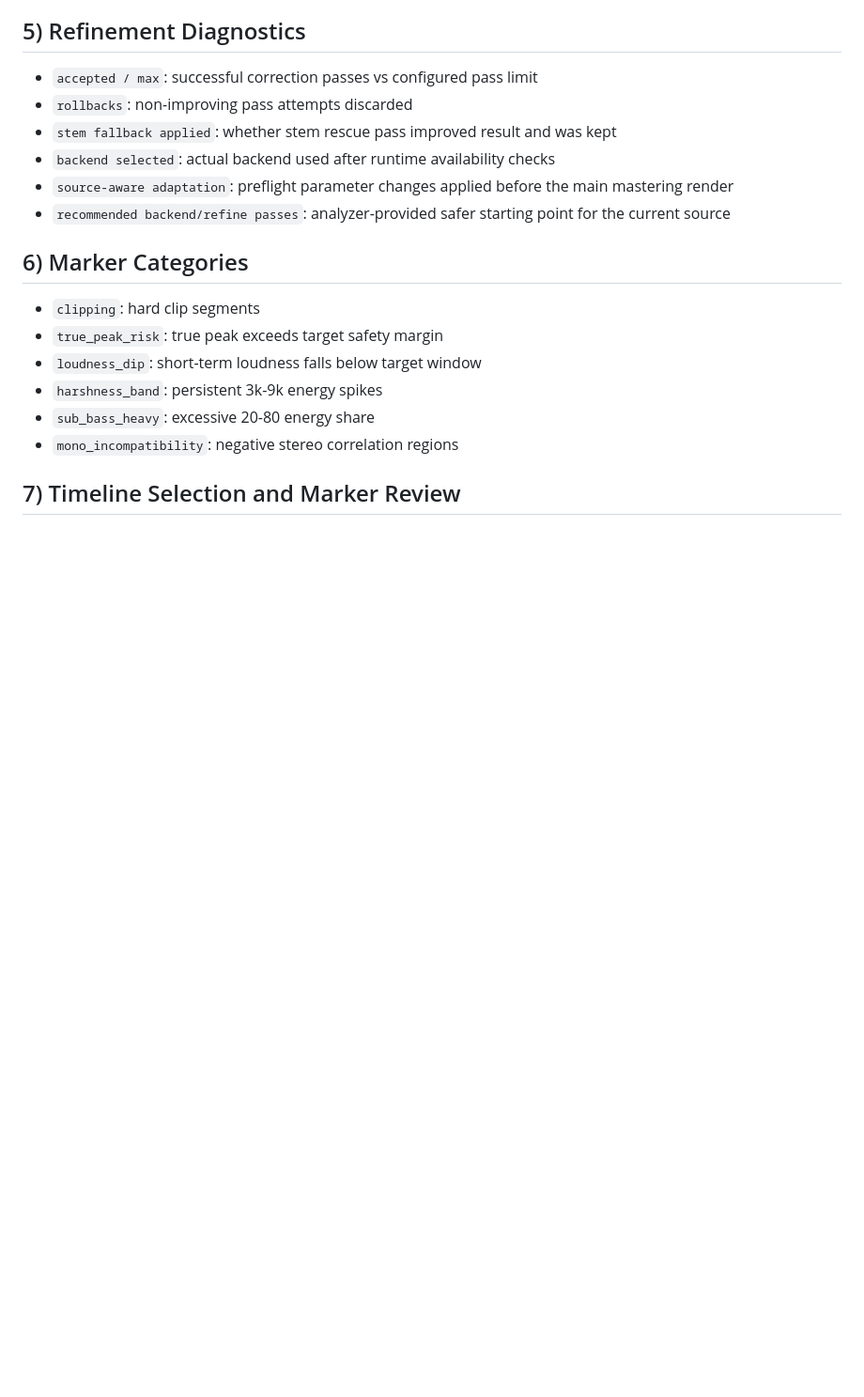
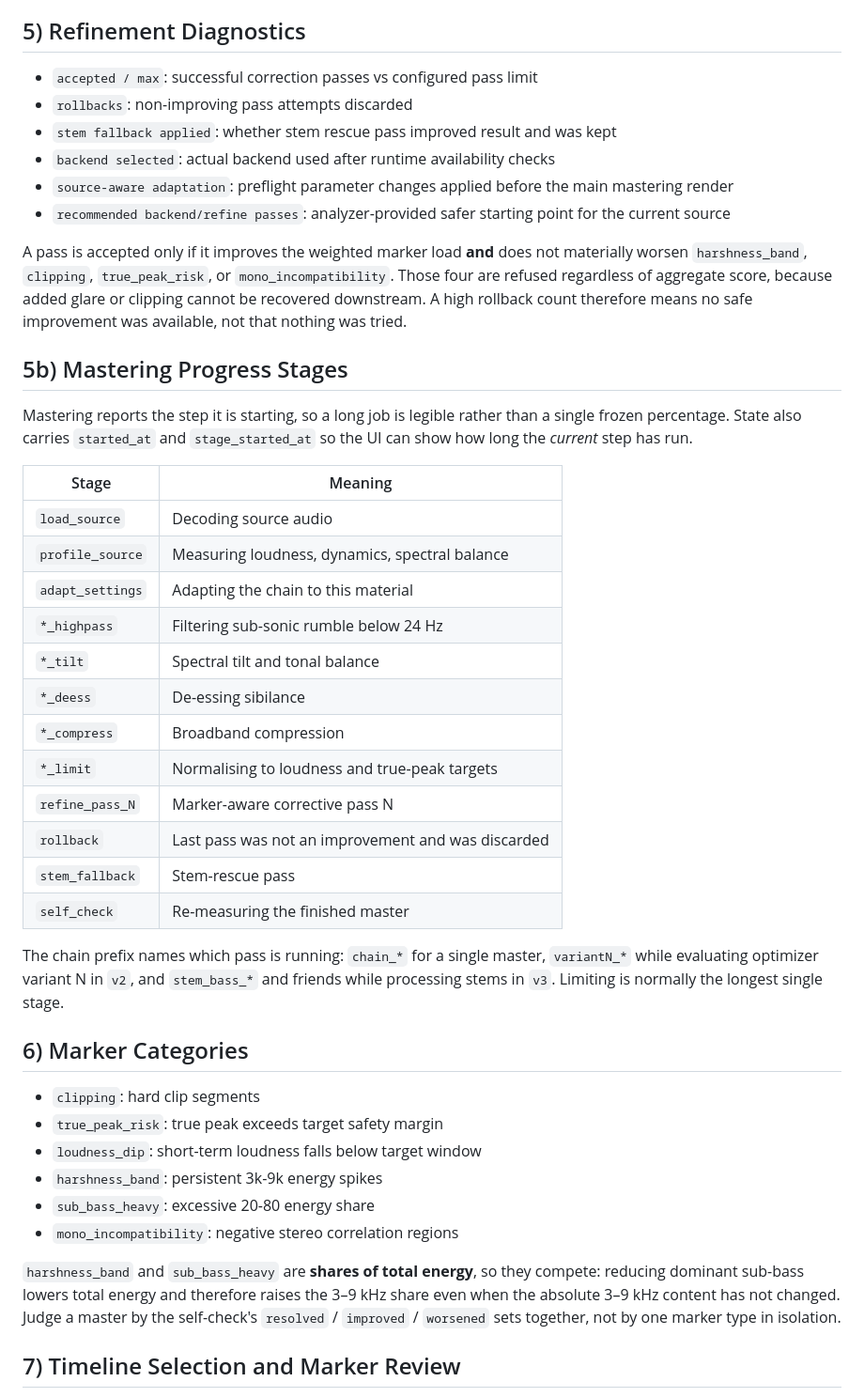
Before and after one commit to GeekatplayStudio/music-suite, a Markdown page: docs/HELP_GUIDE.md, the part around one of its changes. Shown at 94% size. GitHub-like rendering; blank space fills up the shorter version.

Commit message:
Document mastering progress stages and the competing band-ratio markers
Two things the docs did not say, both of which cost real debugging time.

Mastering now reports each step it starts, so the help guide lists the stages
and what the chain prefixes mean -- chain_* for a single master, variantN_*
per optimizer variant, stem_*_* per stem -- and says plainly that limiting is
the longest stage and that a stalled job stops updating stage_started_at. The
troubleshooting entry for a job that looks stuck now points at the in-stage
timer rather than the percentage.

More importantly: harshness_band and sub_bass_heavy are both shares of total
energy, so they compete arithmetically. Correcting a bass-heavy master lowers
total energy and therefore raises the 3-9 kHz share even when the absolute
3-9 kHz content is unchanged -- measured at 0.09071 before and after a tilt
that moved the ratio from 0.312 to 0.356 and produced eight harshness windows
out of nothing. A master that takes sub_bass_heavy from 71 windows to 2 will
routinely show more harshness_band windows for that reason alone, which reads
as a regression and is not one. Both README and the help guide now say to
read the self-check's resolved/improved/worsened sets together, and that real
added glare shows as increased absolute 3-9 kHz energy rather than only ratio.

Also documents the refinement guard: passes that materially worsen harshness,
clipping, true-peak, or mono compatibility are refused regardless of aggregate
score, so a high rollback count means no safe improvement was available.

Co-Authored-By: Claude Opus 5 <noreply@anthropic.com>

```diff
--- a/docs/HELP_GUIDE.md
+++ b/docs/HELP_GUIDE.md
@@ -90,6 +90,39 @@ Important behavior:
 - `source-aware adaptation`: preflight parameter changes applied before the main mastering render
 - `recommended backend/refine passes`: analyzer-provided safer starting point for the current source
 
+A pass is accepted only if it improves the weighted marker load **and** does not
+materially worsen `harshness_band`, `clipping`, `true_peak_risk`, or
+`mono_incompatibility`. Those four are refused regardless of aggregate score,
+because added glare or clipping cannot be recovered downstream. A high rollback
+count therefore means no safe improvement was available, not that nothing was
+tried.
+
+## 5b) Mastering Progress Stages
+
+Mastering reports the step it is starting, so a long job is legible rather than
+a single frozen percentage. State also carries `started_at` and
+`stage_started_at` so the UI can show how long the *current* step has run.
+
+| Stage | Meaning |
+| --- | --- |
+| `load_source` | Decoding source audio |
+| `profile_source` | Measuring loudness, dynamics, spectral balance |
+| `adapt_settings` | Adapting the chain to this material |
+| `*_highpass` | Filtering sub-sonic rumble below 24 Hz |
+| `*_tilt` | Spectral tilt and tonal balance |
+| `*_deess` | De-essing sibilance |
+| `*_compress` | Broadband compression |
+| `*_limit` | Normalising to loudness and true-peak targets |
+| `refine_pass_N` | Marker-aware corrective pass N |
+| `rollback` | Last pass was not an improvement and was discarded |
+| `stem_fallback` | Stem-rescue pass |
+| `self_check` | Re-measuring the finished master |
+
+The chain prefix names which pass is running: `chain_*` for a single master,
+`variantN_*` while evaluating optimizer variant N in `v2`, and `stem_bass_*`
+and friends while processing stems in `v3`. Limiting is normally the longest
+single stage.
+
 ## 6) Marker Categories
 
 - `clipping`: hard clip segments
@@ -98,6 +131,12 @@ Important behavior:
 - `harshness_band`: persistent 3k-9k energy spikes
 - `sub_bass_heavy`: excessive 20-80 energy share
 - `mono_incompatibility`: negative stereo correlation regions
+
+`harshness_band` and `sub_bass_heavy` are **shares of total energy**, so they
+compete: reducing dominant sub-bass lowers total energy and therefore raises the
+3–9 kHz share even when the absolute 3–9 kHz content has not changed. Judge a
+master by the self-check's `resolved` / `improved` / `worsened` sets together,
+not by one marker type in isolation.
 
 ## 7) Timeline Selection and Marker Review
 
```
Also changed, not shown: other parts of docs/HELP_GUIDE.md (+12 -1 lines), README.md (+7 -1 lines).
